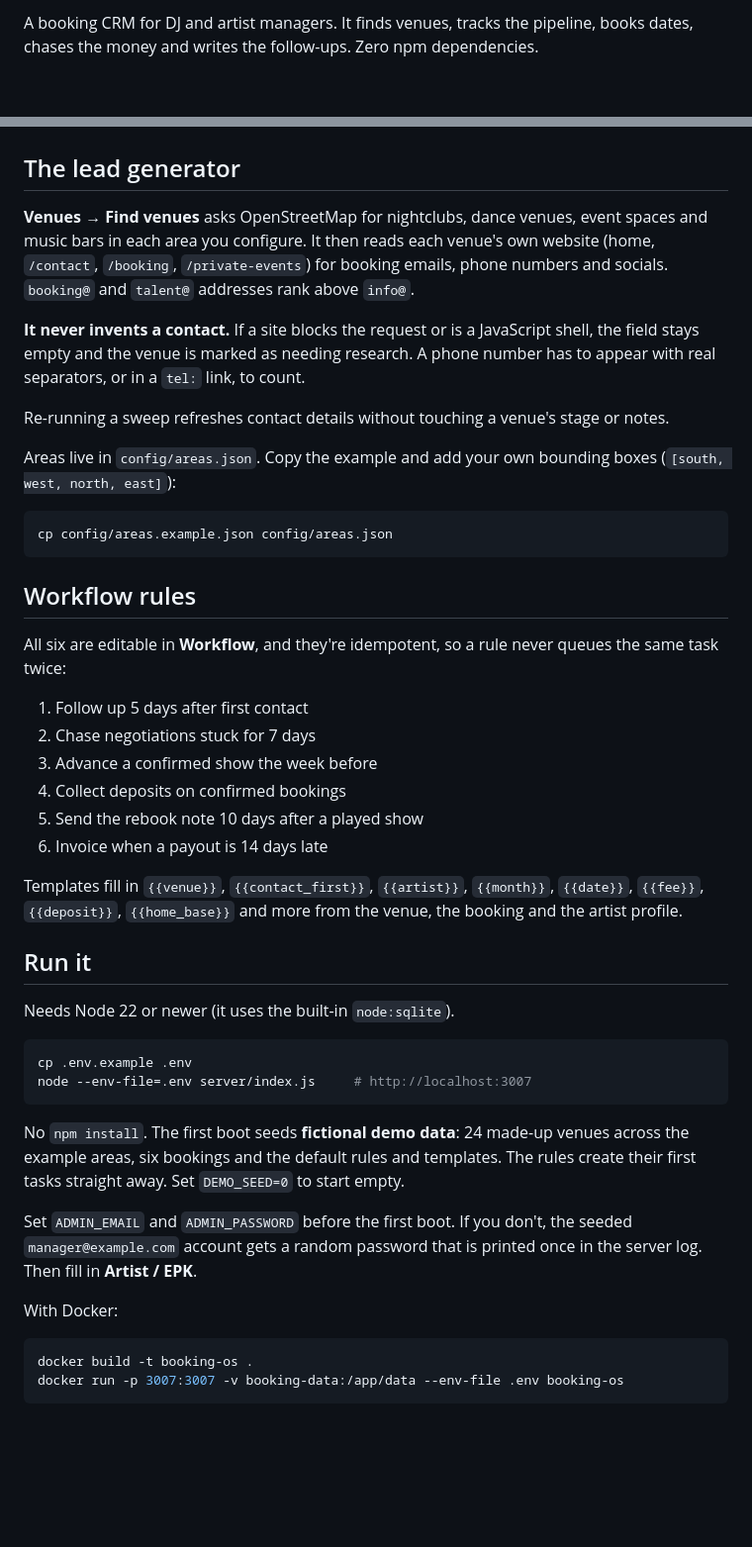
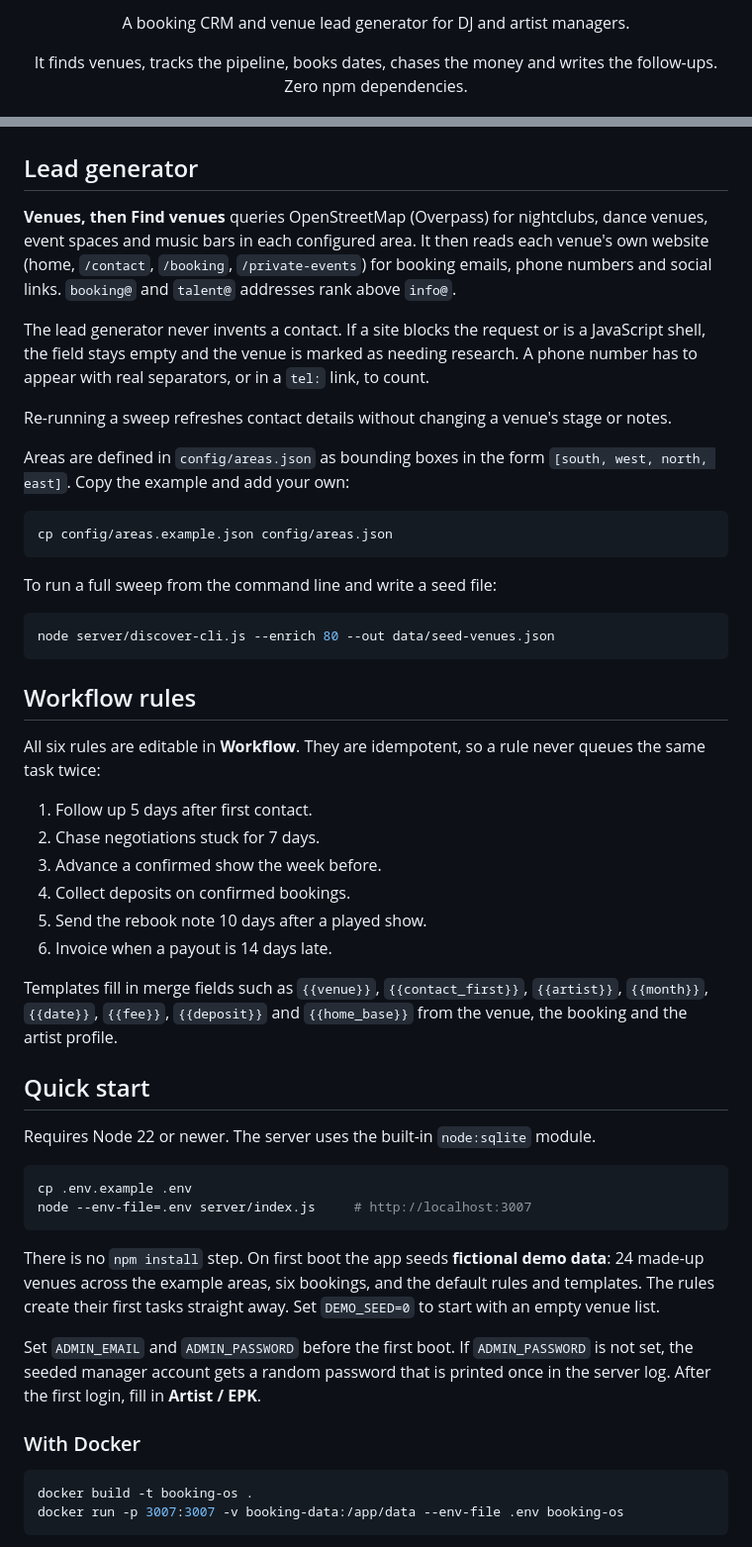
Before and after one commit to DimeDataCloud/booking-os, a Markdown page: README.md, 2 parts joined by grey strips. Shown at 99% size. Rendered like a GitHub page; blank space fills up the shorter version.

Commit message:
docs: polish README structure, config and setup steps (#2)
Co-authored-by: Christian <christian@dimedata.cloud>
Co-authored-by: Claude Haiku 5.5 <noreply@anthropic.com>

````diff
--- a/README.md
+++ b/README.md
@@ -2,6 +2,9 @@
 
-A booking CRM for DJ and artist managers. It finds venues, tracks the pipeline, books dates,
-chases the money and writes the follow-ups. Zero npm dependencies.
+<p align="center">A booking CRM and venue lead generator for DJ and artist managers.</p>
+
+<p align="center">
+It finds venues, tracks the pipeline, books dates, chases the money and writes the follow-ups. Zero npm dependencies.
+</p>
 
 ![Tonight view](docs/screens/dashboard.png)
 
@@ -27,59 +35,64 @@ chases the money and writes the follow-ups. Zero npm dependencies.
 <img src="docs/screens/workflow.png" width="49%" alt="Workflow rules">
 </p>
 
-## The lead generator
+## Lead generator
 
-**Venues → Find venues** asks OpenStreetMap for nightclubs, dance venues, event spaces and
-music bars in each area you configure. It then reads each venue's own website (home,
-`/contact`, `/booking`, `/private-events`) for booking emails, phone numbers and socials.
-`booking@` and `talent@` addresses rank above `info@`.
+**Venues, then Find venues** queries OpenStreetMap (Overpass) for nightclubs, dance venues, event spaces and
+music bars in each configured area. It then reads each venue's own website (home, `/contact`, `/booking`,
+`/private-events`) for booking emails, phone numbers and social links. `booking@` and `talent@` addresses
+rank above `info@`.
 
-**It never invents a contact.** If a site blocks the request or is a JavaScript shell, the
-field stays empty and the venue is marked as needing research. A phone number has to appear
-with real separators, or in a `tel:` link, to count.
+The lead generator never invents a contact. If a site blocks the request or is a JavaScript shell, the
+field stays empty and the venue is marked as needing research. A phone number has to appear with real
+separators, or in a `tel:` link, to count.
 
-Re-running a sweep refreshes contact details without touching a venue's stage or notes.
+Re-running a sweep refreshes contact details without changing a venue's stage or notes.
 
-Areas live in `config/areas.json`. Copy the example and add your own bounding boxes
-(`[south, west, north, east]`):
+Areas are defined in `config/areas.json` as bounding boxes in the form `[south, west, north, east]`.
+Copy the example and add your own:
 
 ```bash
 cp config/areas.example.json config/areas.json
 ```
 
+To run a full sweep from the command line and write a seed file:
+
+```bash
+node server/discover-cli.js --enrich 80 --out data/seed-venues.json
+```
+
 ## Workflow rules
 
-All six are editable in **Workflow**, and they're idempotent, so a rule never queues the same
-task twice:
+All six rules are editable in **Workflow**. They are idempotent, so a rule never queues the same task twice:
 
-1. Follow up 5 days after first contact
-2. Chase negotiations stuck for 7 days
-3. Advance a confirmed show the week before
-4. Collect deposits on confirmed bookings
-5. Send the rebook note 10 days after a played show
-6. Invoice when a payout is 14 days late
+1. Follow up 5 days after first contact.
+2. Chase negotiations stuck for 7 days.
+3. Advance a confirmed show the week before.
+4. Collect deposits on confirmed bookings.
+5. Send the rebook note 10 days after a played show.
+6. Invoice when a payout is 14 days late.
 
-Templates fill in `{{venue}}`, `{{contact_first}}`, `{{artist}}`, `{{month}}`, `{{date}}`,
-`{{fee}}`, `{{deposit}}`, `{{home_base}}` and more from the venue, the booking and the artist
-profile.
+Templates fill in merge fields such as `{{venue}}`, `{{contact_first}}`, `{{artist}}`, `{{month}}`, `{{date}}`,
+`{{fee}}`, `{{deposit}}` and `{{home_base}}` from the venue, the booking and the artist profile.
 
-## Run it
+## Quick start
 
-Needs Node 22 or newer (it uses the built-in `node:sqlite`).
+Requires Node 22 or newer. The server uses the built-in `node:sqlite` module.
 
 ```bash
 cp .env.example .env
 node --env-file=.env server/index.js     # http://localhost:3007
 ```
 
-No `npm install`. The first boot seeds **fictional demo data**: 24 made-up venues across the
-example areas, six bookings and the default rules and templates. The rules create their first
-tasks straight away. Set `DEMO_SEED=0` to start empty.
+There is no `npm install` step. On first boot the app seeds **fictional demo data**: 24 made-up venues
+across the example areas, six bookings, and the default rules and templates. The rules create their first
+tasks straight away. Set `DEMO_SEED=0` to start with an empty venue list.
 
-Set `ADMIN_EMAIL` and `ADMIN_PASSWORD` before the first boot. If you don't, the seeded
-`manager@example.com` account gets a random password that is printed once in the server log. Then fill in **Artist / EPK**.
+Set `ADMIN_EMAIL` and `ADMIN_PASSWORD` before the first boot. If `ADMIN_PASSWORD` is not set, the seeded
+manager account gets a random password that is printed once in the server log. After the first login,
+fill in **Artist / EPK**.
 
-With Docker:
+### With Docker
 
 ```bash
 docker build -t booking-os .
````
Also changed, not shown: other parts of README.md (+76 -17 lines).
